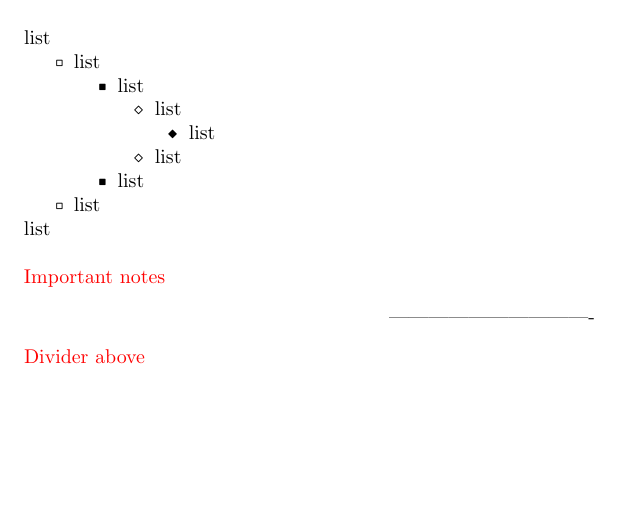
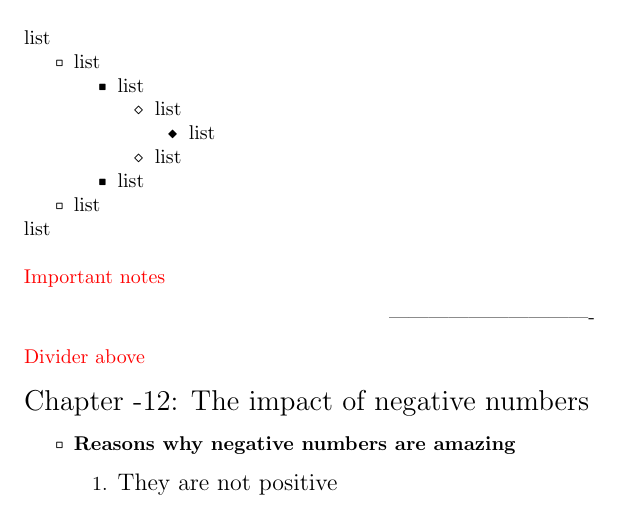
Before and after one commit to ajilk/noted, a LaTeX document (main.tex): part of the page, cut so that both start at the same text, the shorter picture padded with empty space. Compiled offline with pdfLaTeX.

```diff
--- a/main.tex
+++ b/main.tex
@@ -24,4 +24,14 @@
 \r{Important notes}
 \cline
 \r{Divider above}
+\|
+{\Large Chapter -12: The impact of negative numbers}
+\begin{itemize}
+	\item \textbf{Reasons why negative numbers are amazing}
+	\begin{enumerate}
+		\item {\large They are not positive}
+	\end{enumerate}
+\end{itemize}
+
+
 \end{document}
```
Also changed, not shown: README.md, docs/imgs/demo.png (added).
